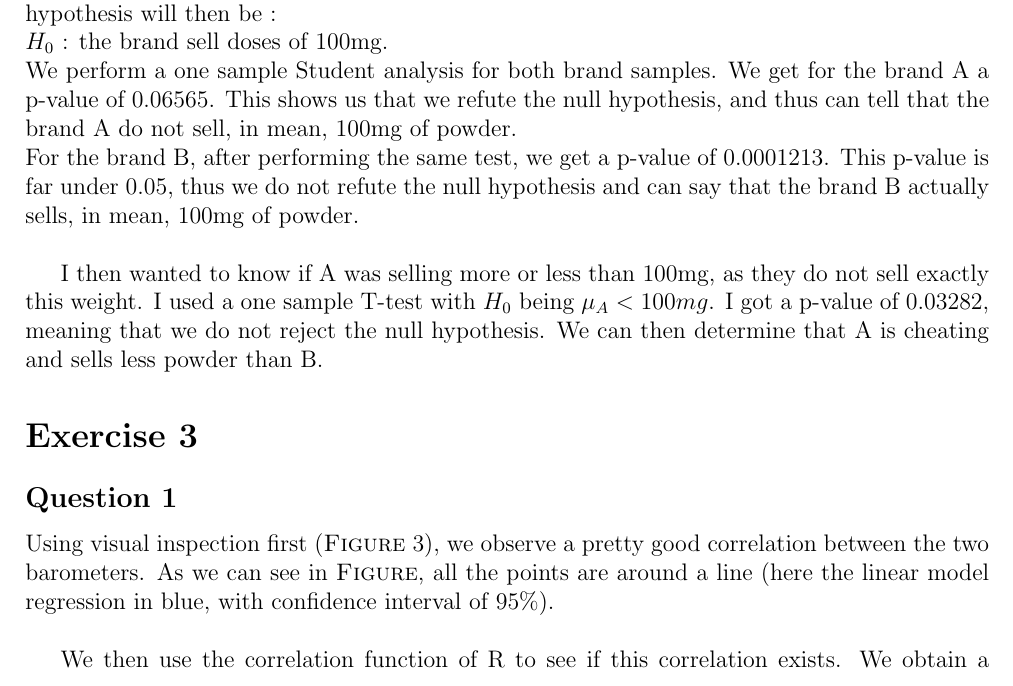
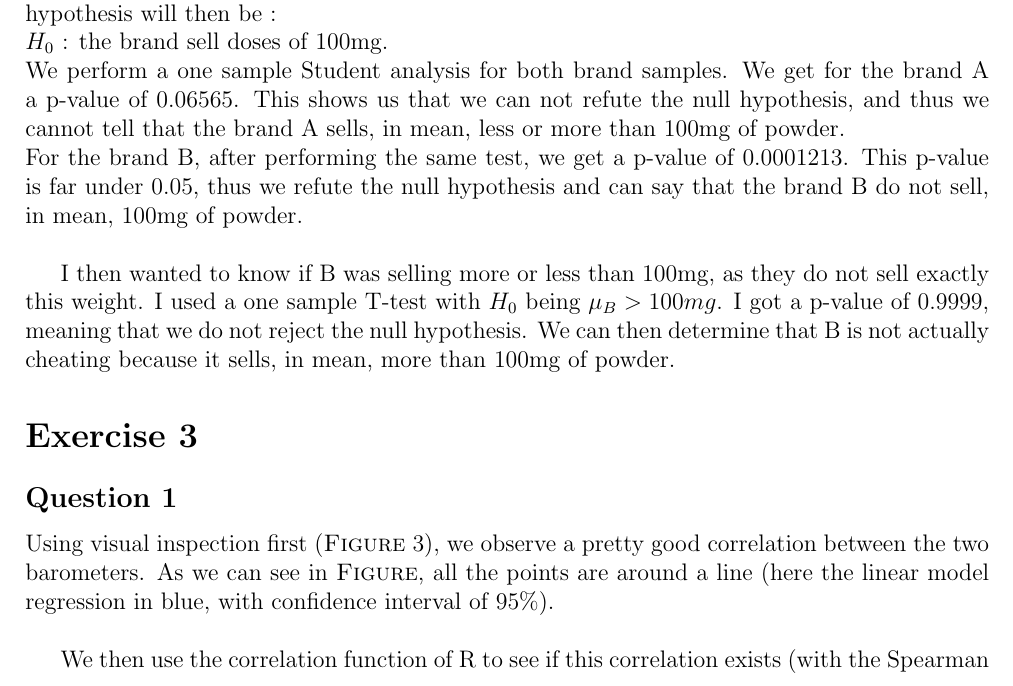
Before and after one commit to rougerbaptiste/StatFE, a LaTeX document (StatFE.tex): part of page 3 of 4, cut so that both start at the same text. Compiled offline with pdfLaTeX.

Commit message:
Reworking on previous tests

```diff
--- a/StatFE.tex
+++ b/StatFE.tex
@@ -48,10 +48,10 @@ We perform an other two sample Student analysis with the null hypothesis being $
 \subsection*{Question 2}
 We want to check if the two brands actually sell 100mg of powder. For both brands, our null hypothesis will then be :\\
 $H_0$ : the brand sell doses of 100mg.\\
-We perform a one sample Student analysis for both brand samples. We get for the brand A a p-value of $0.06565$. This shows us that we refute the null hypothesis, and thus can tell that the brand A do not sell, in mean, 100mg of powder.\\
-For the brand B, after performing the same test, we get a p-value of $0.0001213$. This p-value is far under $0.05$, thus we do not refute the null hypothesis and can say that the brand B actually sells, in mean, 100mg of powder.\\
+We perform a one sample Student analysis for both brand samples. We get for the brand A a p-value of $0.06565$. This shows us that we can not refute the null hypothesis, and thus we cannot tell that the brand A sells, in mean, less or more than 100mg of powder.\\
+For the brand B, after performing the same test, we get a p-value of $0.0001213$. This p-value is far under $0.05$, thus we refute the null hypothesis and can say that the brand B do not sell, in mean, 100mg of powder.\\
 
-I then wanted to know if A was selling more or less than 100mg, as they do not sell exactly this weight. I used a one sample T-test with $H_0$ being $\mu_A < 100mg$. I got a p-value of $0.03282$, meaning that we do not reject the null hypothesis. We can then determine that A is cheating and sells less powder than B.
+I then wanted to know if B was selling more or less than 100mg, as they do not sell exactly this weight. I used a one sample T-test with $H_0$ being $\mu_B > 100mg$. I got a p-value of $0.9999$, meaning that we do not reject the null hypothesis. We can then determine that B is not actually cheating because it sells, in mean, more than 100mg of powder.
 
 \section*{Exercise 3}
 \subsection*{Question 1}
@@ -65,7 +65,7 @@ Using visual inspection first (\textsc{Figure}~\ref{corr3}), we observe a pretty
   \end{center}
 \end{figure}
 
-We then use the correlation function of R to see if this correlation exists. We obtain a correlation coefficient of $0.95$ wich is close to 1, and a p-value of 0 (it is unlikely that the actual value is higher, but it is the value returned in the matrix by R. It seems this value is under $1\cdot 10^{-3}$.). We can conclude that there is a significant correlation between the two barometers.
+We then use the correlation function of R to see if this correlation exists (with the Spearman option). We obtain a correlation coefficient of $0.95$ wich is close to 1, and a p-value of 0 (it is likely that the actual value is higher, but it is the value returned in the matrix by R. It seems this value is under $1\cdot 10^{-5}$.). We can conclude that there is a significant correlation between the two barometers.
 
 \subsection*{Question 2}
 Using the built-in lm R function, we find a equation of the linear model such as $y = 0.9812x + 19.6503$. We then use the summary function on the linear model, and see that the signification level is $<2 \cdot 10^{-16}$. Thus, we can say that our linear model is significant.
```
Also changed, not shown: StatFE.tex (6 more changed lines), 1 other file.
